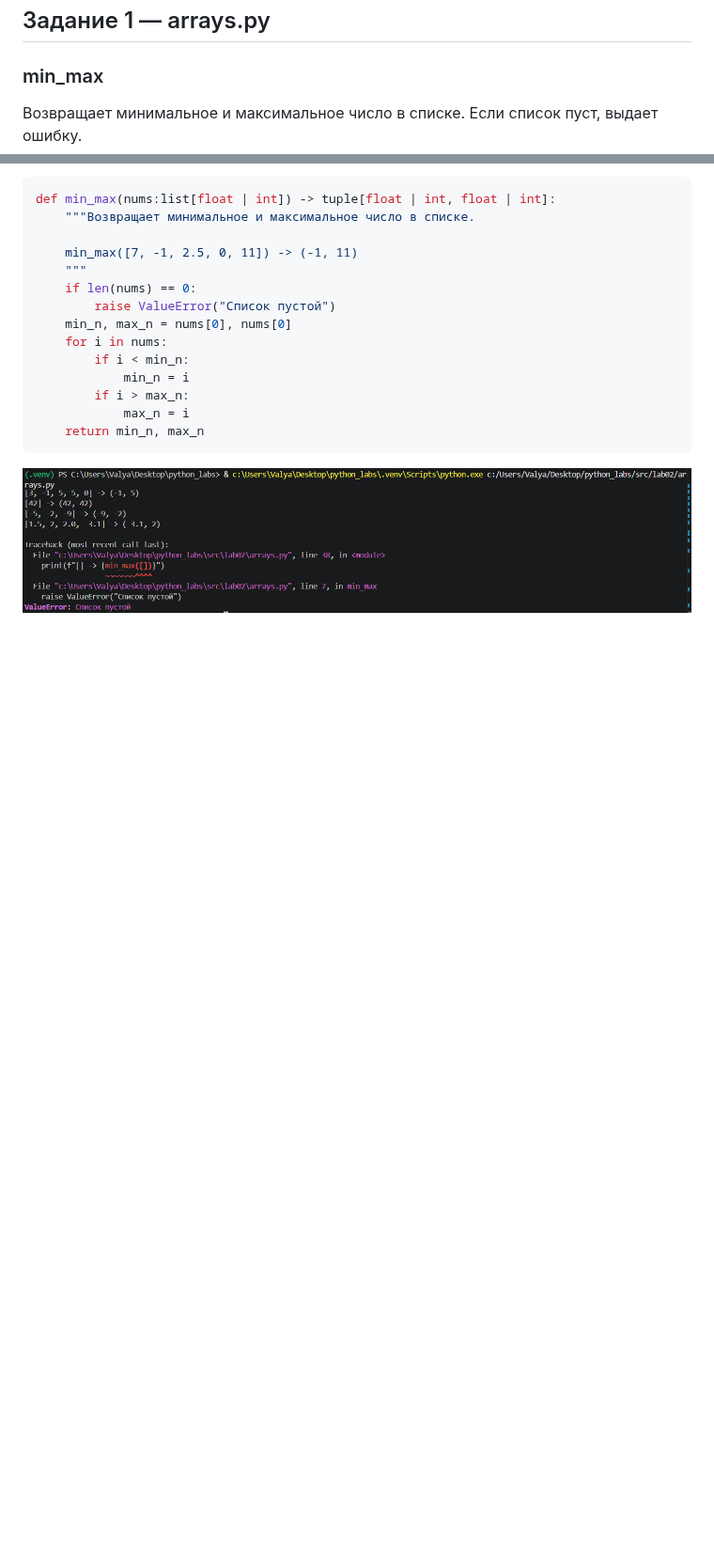
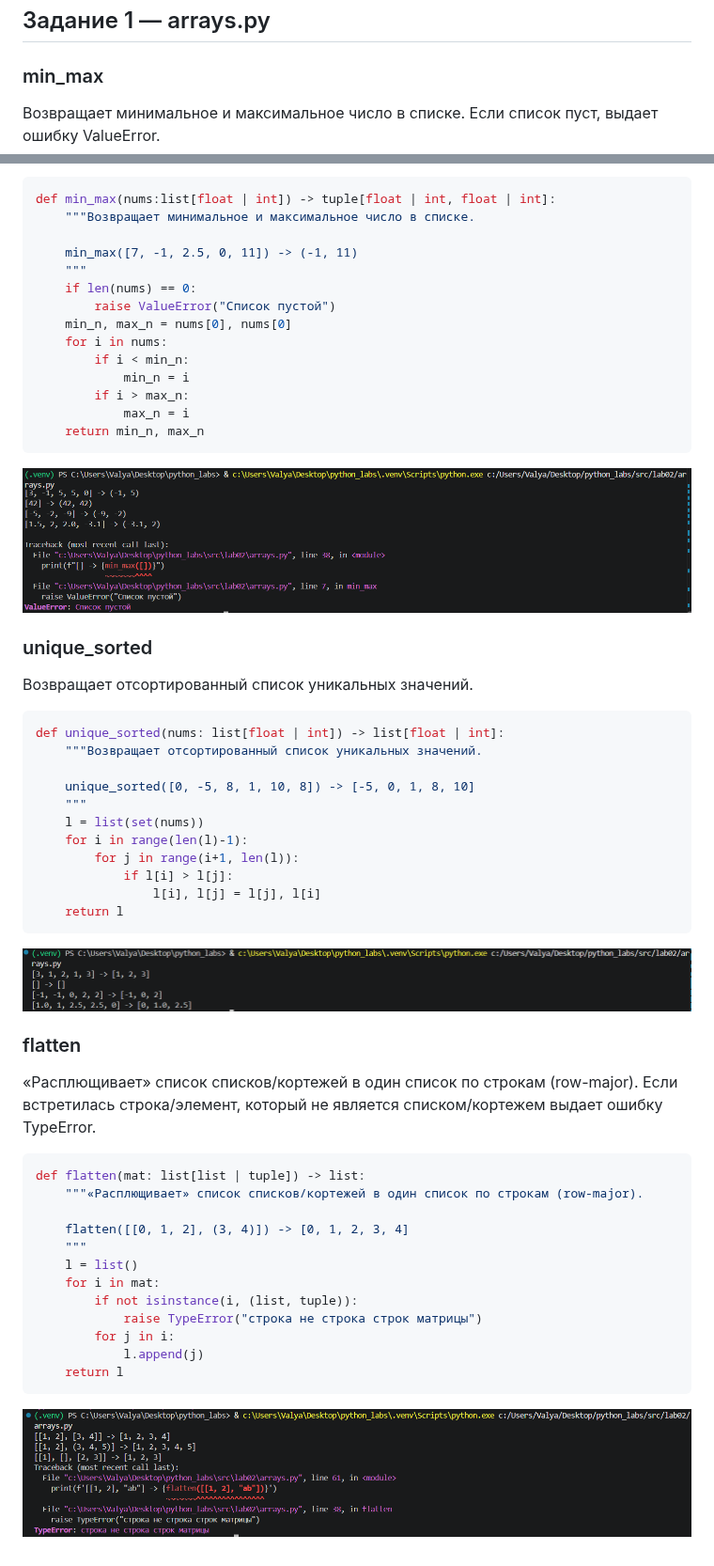
Before and after one commit to wtquu/python_labs, a Markdown page: src/lab02/README.md, 2 parts joined by grey strips. Shown at 94% size. Drawn GitHub-style; pictures changed too: images/lab02/exA2.png (added), images/lab02/exA3.png (added); blank space fills up the shorter version.

````diff
--- a/src/lab02/README.md
+++ b/src/lab02/README.md
@@ -3,7 +3,7 @@
 ## Задание 1 — arrays.py
 
 ### min_max
-Возвращает минимальное и максимальное число в списке. Если список пуст, выдает ошибку.
+Возвращает минимальное и максимальное число в списке. Если список пуст, выдает ошибку ValueError.
 ```py
 def min_max(nums:list[float | int]) -> tuple[float | int, float | int]:
     """Возвращает минимальное и максимальное число в списке.
@@ -21,3 +21,38 @@ def min_max(nums:list[float | int]) -> tuple[float | int, float | int]:
     return min_n, max_n
 ```
 ![че-то случилося приключилося](https://github.com/wtquu/python_labs/blob/main/images/lab02/exA1.png)
+
+### unique_sorted
+Возвращает отсортированный список уникальных значений.
+```py
+def unique_sorted(nums: list[float | int]) -> list[float | int]:
+    """Возвращает отсортированный список уникальных значений.
+
+    unique_sorted([0, -5, 8, 1, 10, 8]) -> [-5, 0, 1, 8, 10]
+    """
+    l = list(set(nums))
+    for i in range(len(l)-1):
+        for j in range(i+1, len(l)):
+            if l[i] > l[j]:
+                l[i], l[j] = l[j], l[i]
+    return l
+```
+![че-то случилося приключилося](https://github.com/wtquu/python_labs/blob/main/images/lab02/exA2.png)
+
+### flatten
+«Расплющивает» список списков/кортежей в один список по строкам (row-major). Если встретилась строка/элемент, который не является списком/кортежем выдает ошибку TypeError.
+```py
+def flatten(mat: list[list | tuple]) -> list:
+    """«Расплющивает» список списков/кортежей в один список по строкам (row-major).
+
+    flatten([[0, 1, 2], (3, 4)]) -> [0, 1, 2, 3, 4]
+    """
+    l = list()
+    for i in mat:
+        if not isinstance(i, (list, tuple)):
+            raise TypeError("строка не строка строк матрицы")
+        for j in i:
+            l.append(j)
+    return l
+```
+![че-то случилося приключилося](https://github.com/wtquu/python_labs/blob/main/images/lab02/exA3.png)
````
Also changed, not shown: 1 other file.
